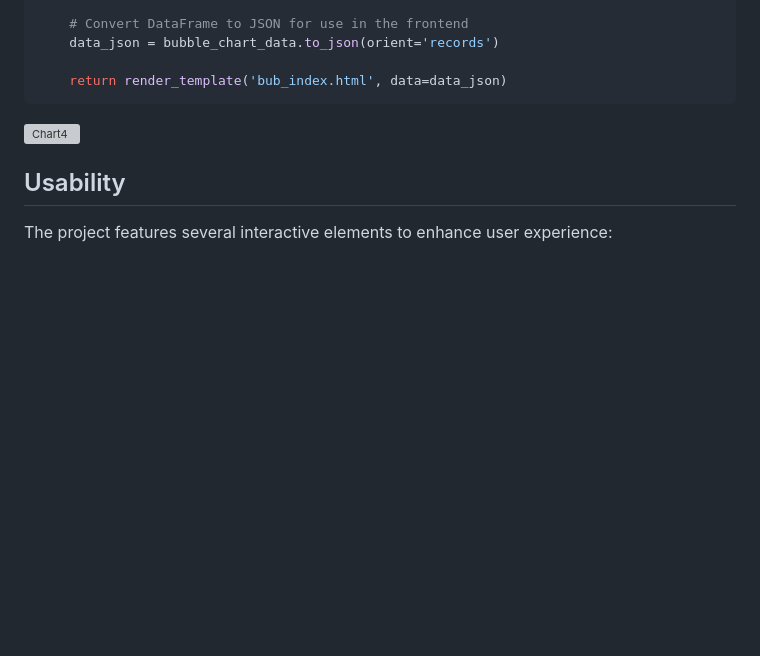
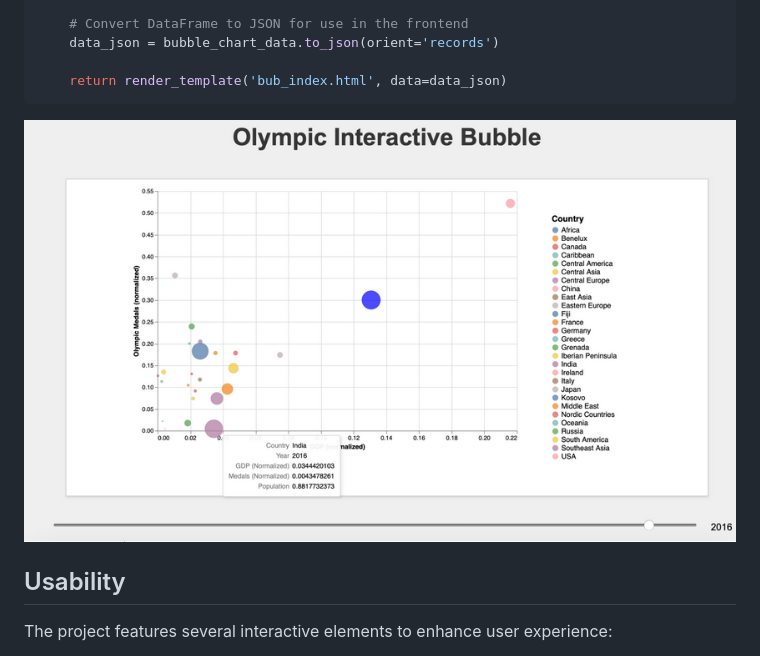
Before and after one commit to omidk414/Project-3-Data-Visualization-and-Engineering, a Markdown page: README.md, the part around the change. Rendered like a GitHub page; blank space fills up the shorter version; grey boxes are pictures that could not be loaded.

````diff
--- a/README.md
+++ b/README.md
@@ -221,7 +221,7 @@ def get_choropleth_data(year):
 
     return render_template('bub_index.html', data=data_json)
 ```
-![Chart4]()
+![Chart4](https://github.com/omidk414/Project-3-Data-Visualization-and-Engineering/blob/main/images/Bubble_Chart.png)
 
 
 ## Usability
````
